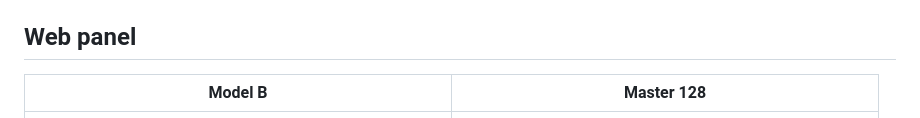
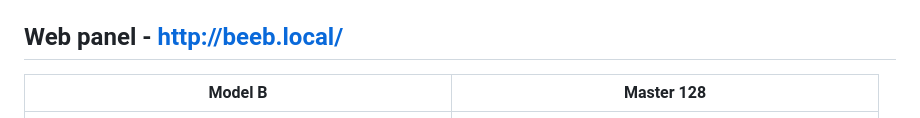
Before and after one commit to 8bitkick/rp2350-bbc-micro, a Markdown page: README.md, the part around the change. Rendered like a GitHub page.

Commit message:
README: the Web panel heading carries its address, http://beeb.local/

```diff
--- a/README.md
+++ b/README.md
@@ -55,7 +55,7 @@ Then put it on your WiFi, once, with the Presto plugged in over USB:
 4. Open **[http://beeb.local/](http://beeb.local/)** in a browser on the same network (or the address
    `net` shows, if your network doesn't do `.local` names).
 
-## Web panel
+## Web panel - [http://beeb.local/](http://beeb.local/)
 
 | Model B | Master 128 |
 |---|---|
```
